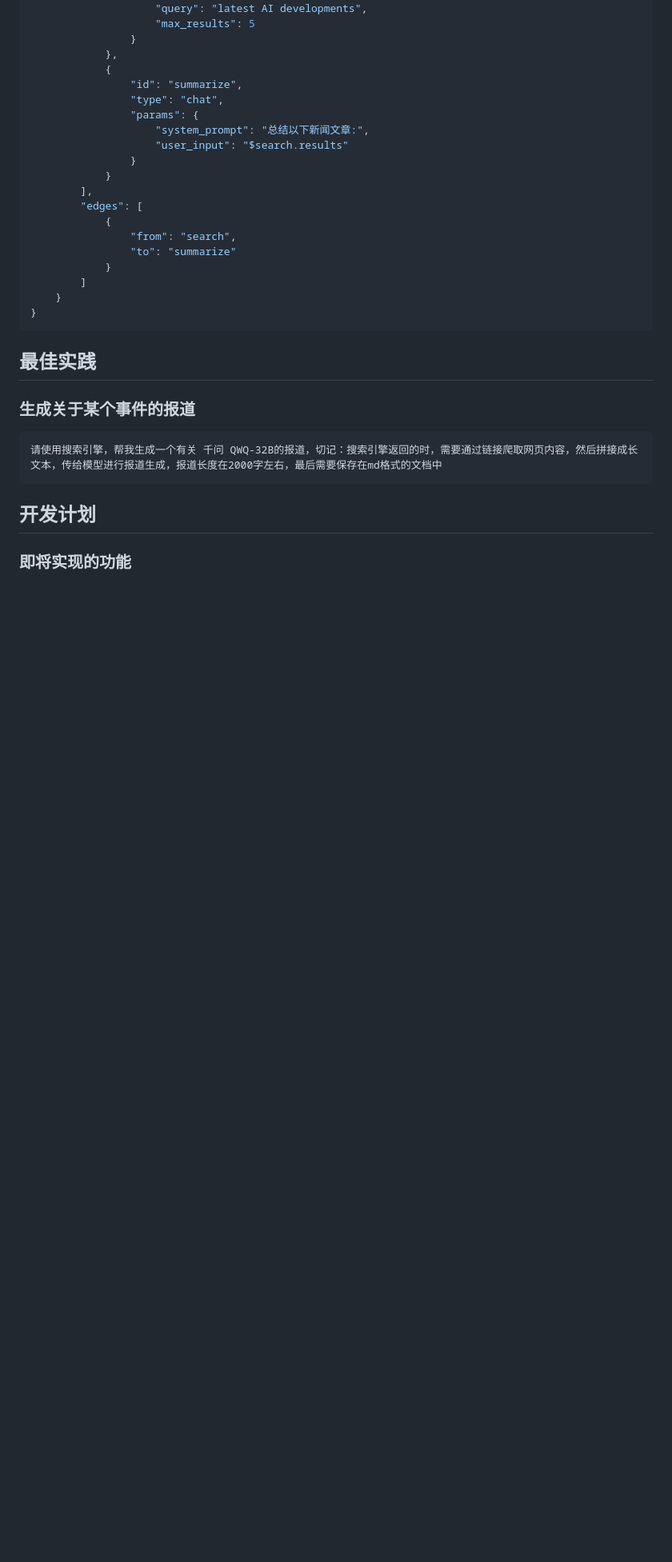
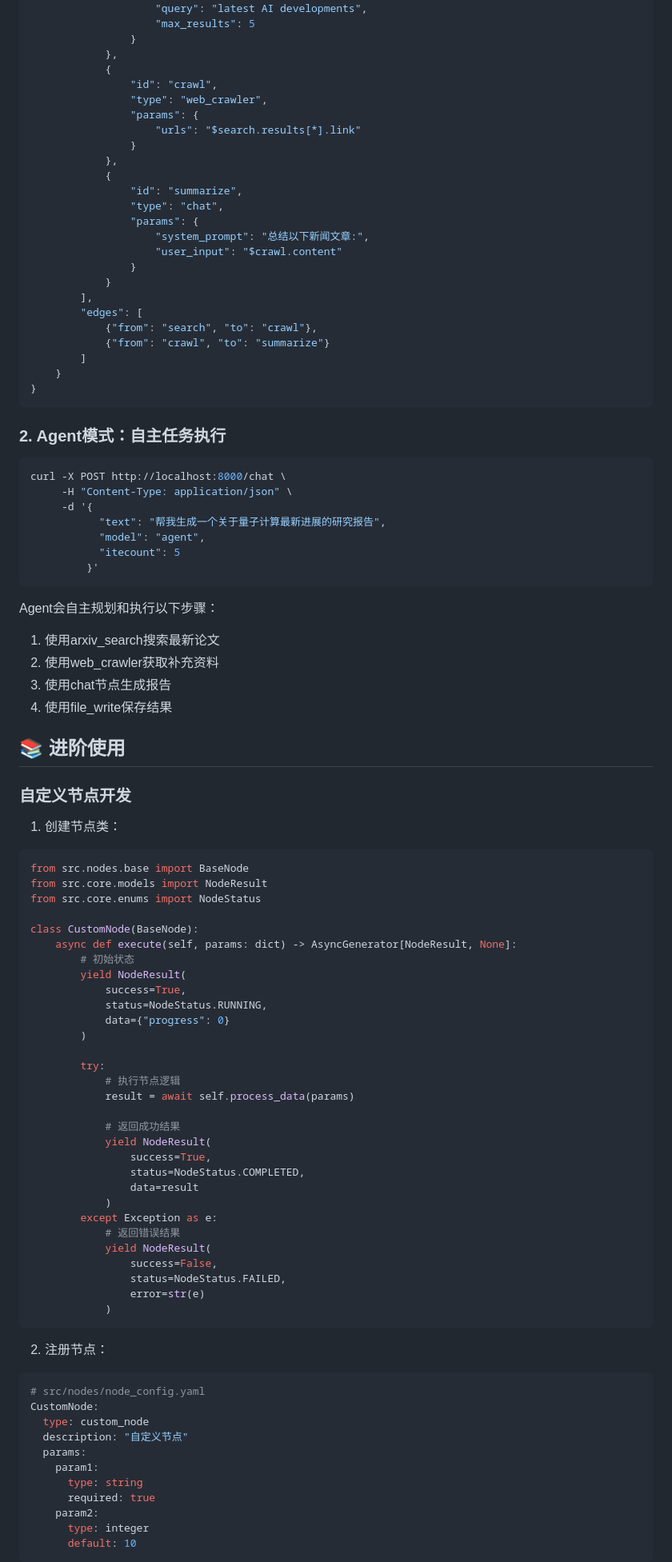
Before and after one commit to alishangtian/awesome-worflow-engine, a Markdown page: README.md, the part around one of its changes. Shown at 80% size. GitHub-like rendering; blank space fills up the shorter version.

````diff
--- a/README.md
+++ b/README.md
@@ -117,32 +118,99 @@ curl -X POST http://localhost:8000/chat -d '{"text": "搜索最近的AI新闻并
                 }
             },
             {
+                "id": "crawl",
+                "type": "web_crawler",
+                "params": {
+                    "urls": "$search.results[*].link"
+                }
+            },
+            {
                 "id": "summarize",
                 "type": "chat",
                 "params": {
                     "system_prompt": "总结以下新闻文章:",
-                    "user_input": "$search.results"
+                    "user_input": "$crawl.content"
                 }
             }
         ],
         "edges": [
-            {
-                "from": "search",
-                "to": "summarize"
-            }
+            {"from": "search", "to": "crawl"},
+            {"from": "crawl", "to": "summarize"}
         ]
     }
 }
 ```
-## 最佳实践
 
-### 生成关于某个事件的报道
+### 2. Agent模式：自主任务执行
 
-```prompt
-请使用搜索引擎，帮我生成一个有关 千问 QWQ-32B的报道，切记：搜索引擎返回的时，需要通过链接爬取网页内容，然后拼接成长文本，传给模型进行报道生成，报道长度在2000字左右，最后需要保存在md格式的文档中
+```python
+curl -X POST http://localhost:8000/chat \
+     -H "Content-Type: application/json" \
+     -d '{
+           "text": "帮我生成一个关于量子计算最新进展的研究报告",
+           "model": "agent",
+           "itecount": 5
+         }'
 ```
 
-## 开发计划
+Agent会自主规划和执行以下步骤：
+1. 使用arxiv_search搜索最新论文
+2. 使用web_crawler获取补充资料
+3. 使用chat节点生成报告
+4. 使用file_write保存结果
 
-### 即将实现的功能
+## 📚 进阶使用
 
+### 自定义节点开发
+
+1. 创建节点类：
+
+```python
+from src.nodes.base import BaseNode
+from src.core.models import NodeResult
+from src.core.enums import NodeStatus
+
+class CustomNode(BaseNode):
+    async def execute(self, params: dict) -> AsyncGenerator[NodeResult, None]:
+        # 初始状态
+        yield NodeResult(
+            success=True,
+            status=NodeStatus.RUNNING,
+            data={"progress": 0}
+        )
+
+        try:
+            # 执行节点逻辑
+            result = await self.process_data(params)
+
+            # 返回成功结果
+            yield NodeResult(
+                success=True,
+                status=NodeStatus.COMPLETED,
+                data=result
+            )
+        except Exception as e:
+            # 返回错误结果
+            yield NodeResult(
+                success=False,
+                status=NodeStatus.FAILED,
+                error=str(e)
+            )
+```
+
+2. 注册节点：
+
+```yaml
+# src/nodes/node_config.yaml
+CustomNode:
+  type: custom_node
+  description: "自定义节点"
+  params:
+    param1:
+      type: string
+      required: true
+    param2:
+      type: integer
+      default: 10
+```
+
````
Also changed, not shown: other parts of README.md (+85 -105 lines).
